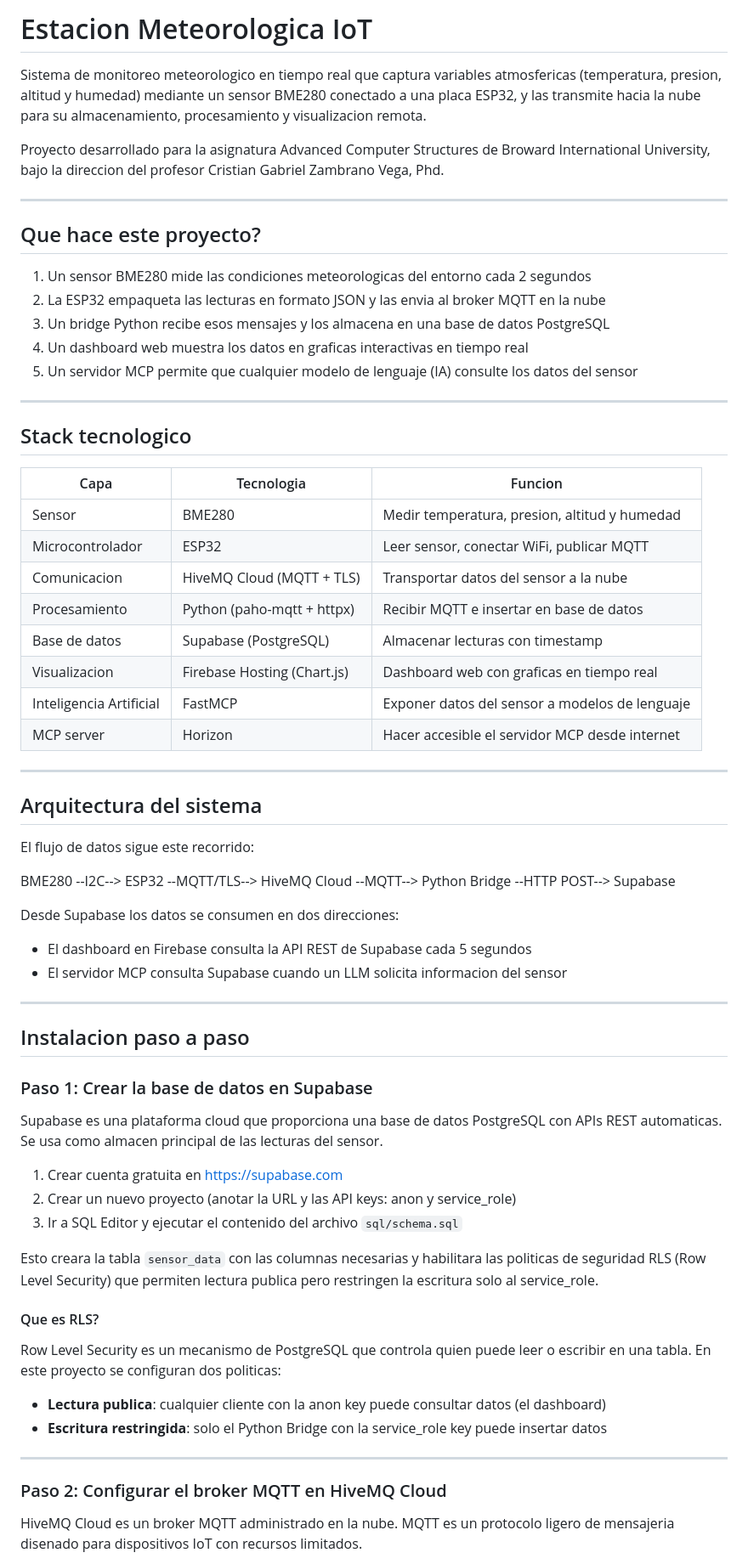
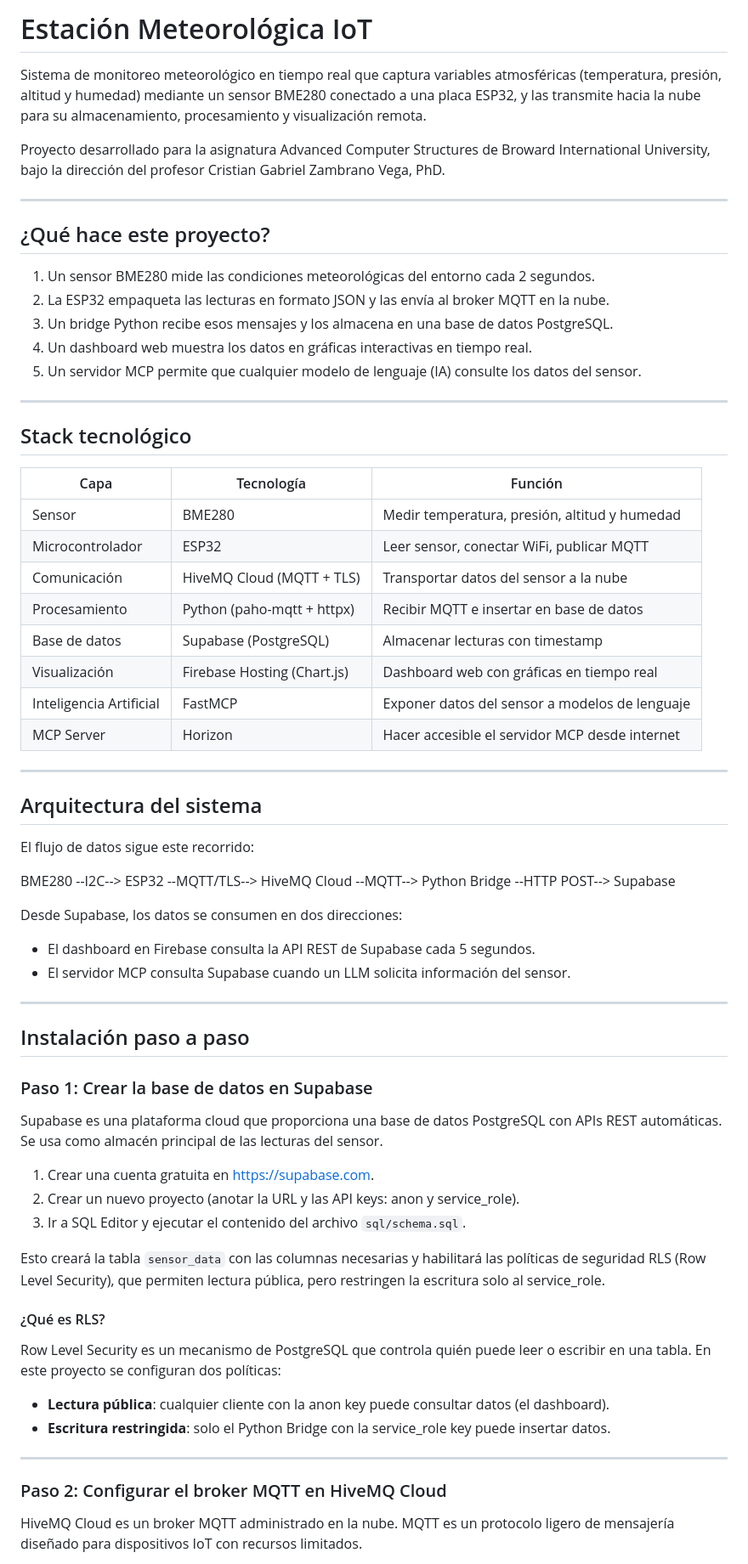
Before and after one commit to marcomuoz56-dev/estacion-meteorologica-iot, a Markdown page: README.md, the part around one of its changes. Shown at 85% size. Drawn GitHub-style.

```diff
--- a/README.md
+++ b/README.md
@@ -1,37 +1,33 @@
-# Estacion Meteorologica IoT
+# Estación Meteorológica IoT
 
-Sistema de monitoreo meteorologico en tiempo real que captura variables atmosfericas
-(temperatura, presion, altitud y humedad) mediante un sensor BME280 conectado a una
-placa ESP32, y las transmite hacia la nube para su almacenamiento, procesamiento y
-visualizacion remota.
+Sistema de monitoreo meteorológico en tiempo real que captura variables atmosféricas (temperatura, presión, altitud y humedad) mediante un sensor BME280 conectado a una placa ESP32, y las transmite hacia la nube para su almacenamiento, procesamiento y visualización remota.
 
-Proyecto desarrollado para la asignatura Advanced Computer Structures de Broward
-International University, bajo la direccion del profesor Cristian Gabriel Zambrano Vega, Phd.
+Proyecto desarrollado para la asignatura Advanced Computer Structures de Broward International University, bajo la dirección del profesor Cristian Gabriel Zambrano Vega, PhD.
 
 ---
 
-## Que hace este proyecto?
+## ¿Qué hace este proyecto?
 
-1. Un sensor BME280 mide las condiciones meteorologicas del entorno cada 2 segundos
-2. La ESP32 empaqueta las lecturas en formato JSON y las envia al broker MQTT en la nube
-3. Un bridge Python recibe esos mensajes y los almacena en una base de datos PostgreSQL
-4. Un dashboard web muestra los datos en graficas interactivas en tiempo real
-5. Un servidor MCP permite que cualquier modelo de lenguaje (IA) consulte los datos del sensor
+1. Un sensor BME280 mide las condiciones meteorológicas del entorno cada 2 segundos.
+2. La ESP32 empaqueta las lecturas en formato JSON y las envía al broker MQTT en la nube.
+3. Un bridge Python recibe esos mensajes y los almacena en una base de datos PostgreSQL.
+4. Un dashboard web muestra los datos en gráficas interactivas en tiempo real.
+5. Un servidor MCP permite que cualquier modelo de lenguaje (IA) consulte los datos del sensor.
 
 ---
 
-## Stack tecnologico
+## Stack tecnológico
 
-| Capa | Tecnologia | Funcion |
-|------|-----------|---------|
-| Sensor | BME280 | Medir temperatura, presion, altitud y humedad |
-| Microcontrolador | ESP32 | Leer sensor, conectar WiFi, publicar MQTT |
-| Comunicacion | HiveMQ Cloud (MQTT + TLS) | Transportar datos del sensor a la nube |
-| Procesamiento | Python (paho-mqtt + httpx) | Recibir MQTT e insertar en base de datos |
-| Base de datos | Supabase (PostgreSQL) | Almacenar lecturas con timestamp |
-| Visualizacion | Firebase Hosting (Chart.js) | Dashboard web con graficas en tiempo real |
-| Inteligencia Artificial | FastMCP | Exponer datos del sensor a modelos de lenguaje |
-| MCP server | Horizon | Hacer accesible el servidor MCP desde internet |
+| Capa                    | Tecnología                  | Función                                        |
+| ----------------------- | --------------------------- | ---------------------------------------------- |
+| Sensor                  | BME280                      | Medir temperatura, presión, altitud y humedad  |
+| Microcontrolador        | ESP32                       | Leer sensor, conectar WiFi, publicar MQTT      |
+| Comunicación            | HiveMQ Cloud (MQTT + TLS)   | Transportar datos del sensor a la nube         |
+| Procesamiento           | Python (paho-mqtt + httpx)  | Recibir MQTT e insertar en base de datos       |
+| Base de datos           | Supabase (PostgreSQL)       | Almacenar lecturas con timestamp               |
+| Visualización           | Firebase Hosting (Chart.js) | Dashboard web con gráficas en tiempo real      |
+| Inteligencia Artificial | FastMCP                     | Exponer datos del sensor a modelos de lenguaje |
+| MCP Server              | Horizon                     | Hacer accesible el servidor MCP desde internet |
 
 ---
 
@@ -41,37 +37,35 @@ El flujo de datos sigue este recorrido:
 
 BME280 --I2C--> ESP32 --MQTT/TLS--> HiveMQ Cloud --MQTT--> Python Bridge --HTTP POST--> Supabase
 
-Desde Supabase los datos se consumen en dos direcciones:
-- El dashboard en Firebase consulta la API REST de Supabase cada 5 segundos
-- El servidor MCP consulta Supabase cuando un LLM solicita informacion del sensor
+Desde Supabase, los datos se consumen en dos direcciones:
+
+* El dashboard en Firebase consulta la API REST de Supabase cada 5 segundos.
+* El servidor MCP consulta Supabase cuando un LLM solicita información del sensor.
 
 ---
 
-## Instalacion paso a paso
+## Instalación paso a paso
 
 ### Paso 1: Crear la base de datos en Supabase
 
-Supabase es una plataforma cloud que proporciona una base de datos PostgreSQL con APIs
-REST automaticas. Se usa como almacen principal de las lecturas del sensor.
+Supabase es una plataforma cloud que proporciona una base de datos PostgreSQL con APIs REST automáticas. Se usa como almacén principal de las lecturas del sensor.
 
-1. Crear cuenta gratuita en https://supabase.com
-2. Crear un nuevo proyecto (anotar la URL y las API keys: anon y service_role)
-3. Ir a SQL Editor y ejecutar el contenido del archivo `sql/schema.sql`
+1. Crear una cuenta gratuita en [https://supabase.com](https://supabase.com).
+2. Crear un nuevo proyecto (anotar la URL y las API keys: anon y service_role).
+3. Ir a SQL Editor y ejecutar el contenido del archivo `sql/schema.sql`.
 
-Esto creara la tabla `sensor_data` con las columnas necesarias y habilitara las politicas
-de seguridad RLS (Row Level Security) que permiten lectura publica pero restringen la
-escritura solo al service_role.
+Esto creará la tabla `sensor_data` con las columnas necesarias y habilitará las políticas de seguridad RLS (Row Level Security), que permiten lectura pública, pero restringen la escritura solo al service_role.
 
-#### Que es RLS?
-Row Level Security es un mecanismo de PostgreSQL que controla quien puede leer o escribir
-en una tabla. En este proyecto se configuran dos politicas:
-- **Lectura publica**: cualquier cliente con la anon key puede consultar datos (el dashboard)
-- **Escritura restringida**: solo el Python Bridge con la service_role key puede insertar datos
+#### ¿Qué es RLS?
+
+Row Level Security es un mecanismo de PostgreSQL que controla quién puede leer o escribir en una tabla. En este proyecto se configuran dos políticas:
+
+* **Lectura pública**: cualquier cliente con la anon key puede consultar datos (el dashboard).
+* **Escritura restringida**: solo el Python Bridge con la service_role key puede insertar datos.
 
 ---
 
 ### Paso 2: Configurar el broker MQTT en HiveMQ Cloud
 
-HiveMQ Cloud es un broker MQTT administrado en la nube. MQTT es un protocolo ligero de
-mensajeria disenado para dispositivos IoT con recursos limitados.
+HiveMQ Cloud es un broker MQTT administrado en la nube. MQTT es un protocolo ligero de mensajería diseñado para dispositivos IoT con recursos limitados.
 
```
Also changed, not shown: other parts of README.md (+141 -135 lines).
